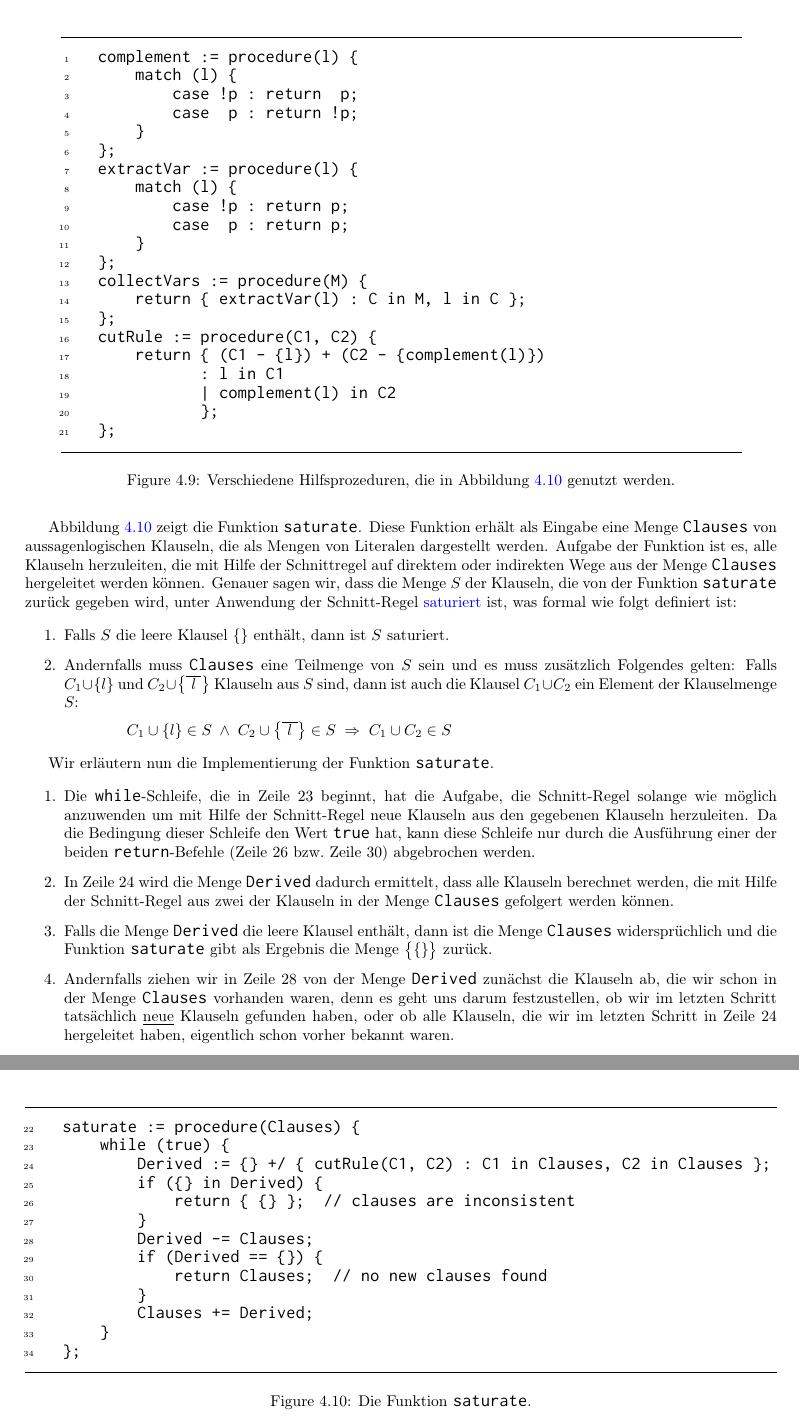
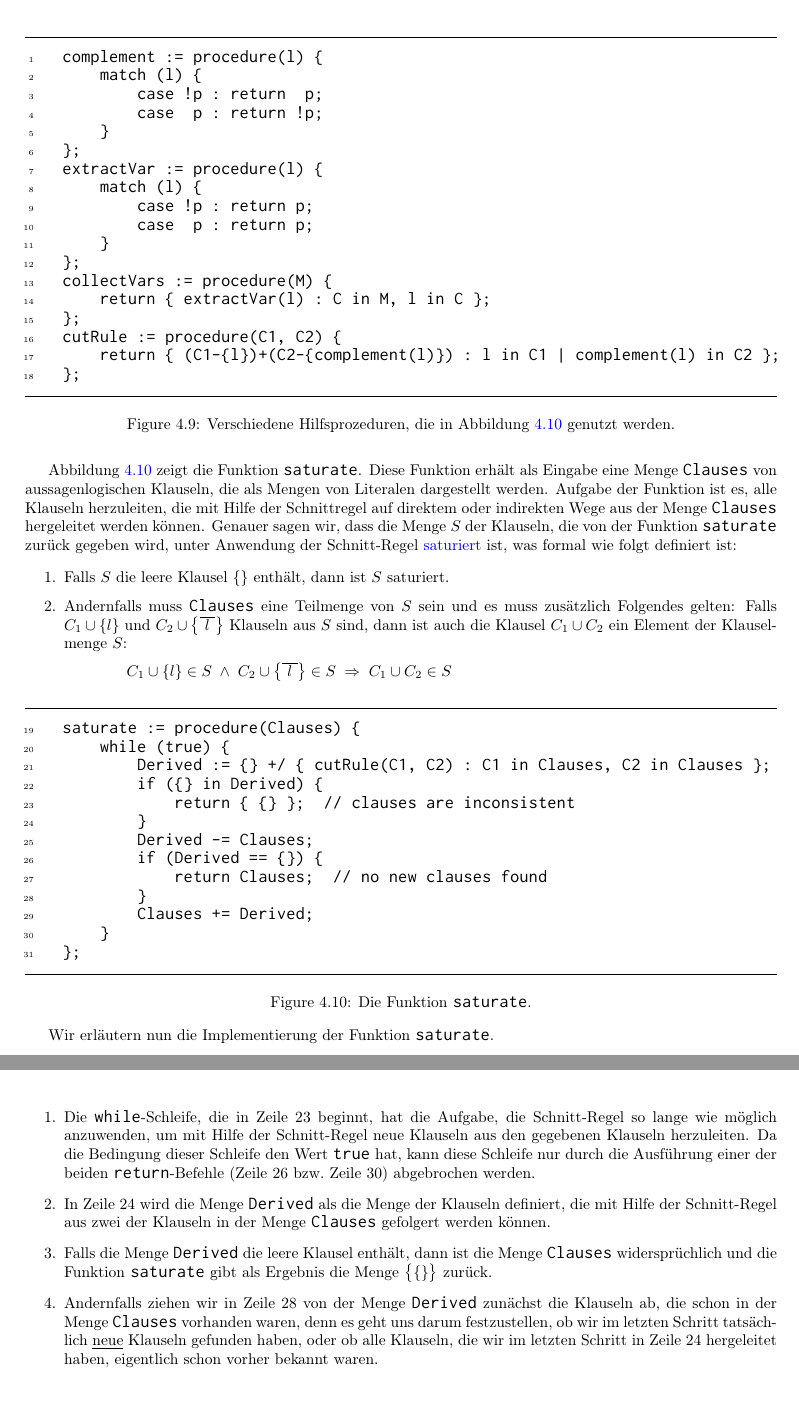
Before and after one commit to karlstroetmann/Logic, a LaTeX thesis (Lecture-Notes/logic.tex, which reads Lecture-Notes/aussagenlogik.tex): two parts of pages 86 and 87 of 137, joined at a grey line, cut so that both start at the same text. Compiled offline with pdfLaTeX; the source files are stored in an older character set and shown here as Unicode.

Commit message:
minor changes

```diff
--- a/Lecture-Notes/aussagenlogik.tex
+++ b/Lecture-Notes/aussagenlogik.tex
@@ -2140,8 +2139,8 @@ sind.
                   labelposition = bottomline,
                   numbers       = left,
                   numbersep     = -0.2cm,
-                  xleftmargin   = 0.8cm,
-                  xrightmargin  = 0.8cm,
+                  xleftmargin   = 0.0cm,
+                  xrightmargin  = 0.0cm,
                 ]
     complement := procedure(l) {
         match (l) {
@@ -2182,7 +2178,7 @@ definiert ist:
 \item Falls $S$ die leere Klausel $\{\}$ enthält, dann ist $S$ saturiert.
 \item Andernfalls muss \texttt{Clauses} eine Teilmenge von $S$ sein und es muss zusätzlich Folgendes
       gelten: Falls $C_1 \cup \{ l \}$ und  $C_2 \cup \bigl\{ \komplement{\,l\,} \bigr\}$ Klauseln aus $S$
-      sind, dann ist auch die Klausel $C_1 \cup C_2$ ein Element der Klauselmenge $S$:
+      sind, dann ist auch die Klausel $C_1 \cup C_2$ ein Element der Klausel\-menge $S$:
       \\[0.2cm]
       \hspace*{1.3cm}
       $C_1 \cup \{ l \} \in S \;\wedge\; C_2 \cup \bigl\{ \komplement{\,l\,} \bigr\} \in S \;\Rightarrow\; C_1 \cup C_2 \in S$
@@ -2220,18 +2216,17 @@ definiert ist:
 Wir erläutern nun die Implementierung der Funktion \texttt{saturate}.
 \begin{enumerate}
 \item Die \texttt{while}-Schleife, die in Zeile 23 beginnt, hat die Aufgabe, die Schnitt-Regel
-      solange wie möglich anzuwenden um mit Hilfe der Schnitt-Regel neue Klauseln aus den gegebenen
+      so lange wie möglich anzuwenden, um mit Hilfe der Schnitt-Regel neue Klauseln aus den gegebenen
       Klauseln herzuleiten.  Da die Bedingung dieser Schleife den Wert \texttt{true} hat, kann diese
       Schleife nur durch die Ausführung einer der beiden \texttt{return}-Befehle (Zeile 26 bzw.~Zeile 30)
       abgebrochen werden.
-\item In Zeile 24 wird die Menge \texttt{Derived} dadurch ermittelt, dass alle Klauseln berechnet
-      werden, die mit Hilfe der Schnitt-Regel aus zwei der Klauseln in der Menge \texttt{Clauses}
-      gefolgert werden können.
+\item In Zeile 24 wird die Menge \texttt{Derived} als die Menge der Klauseln definiert, die mit Hilfe der
+      Schnitt-Regel aus zwei der Klauseln in der Menge \texttt{Clauses} gefolgert werden können.
 \item Falls die Menge \texttt{Derived} die leere Klausel enthält, dann ist die Menge
       \texttt{Clauses} widersprüchlich und die Funktion \texttt{saturate} gibt als Ergebnis die
       Menge $\bigl\{ \{\} \bigr\}$ zurück.
 \item Andernfalls ziehen wir in Zeile 28 von der Menge \texttt{Derived} zunächst die Klauseln
-      ab, die wir schon in der Menge \texttt{Clauses} vorhanden waren, denn es geht uns darum
+      ab, die schon in der Menge \texttt{Clauses} vorhanden waren, denn es geht uns darum
       festzustellen, ob wir im letzten Schritt tatsächlich
       \underline{neue} Klauseln gefunden haben, oder ob alle Klauseln, die wir im letzten Schritt in Zeile 24
       hergeleitet haben, eigentlich schon vorher bekannt waren.
```
Also changed, not shown: Lecture-Notes/logic.pdf, Lecture-Notes/aussagenlogik.tex (12 more changed lines), 1 other file.
